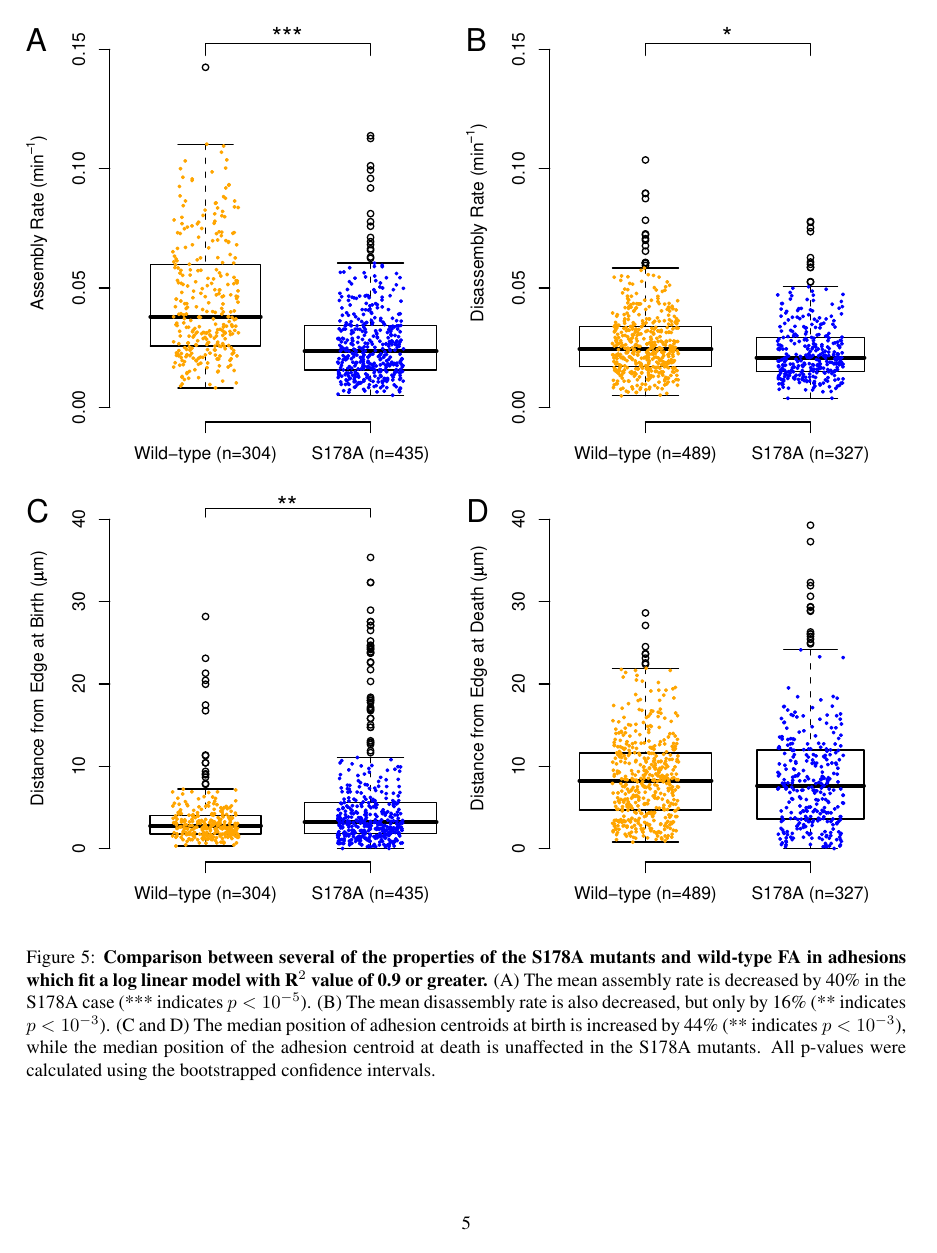
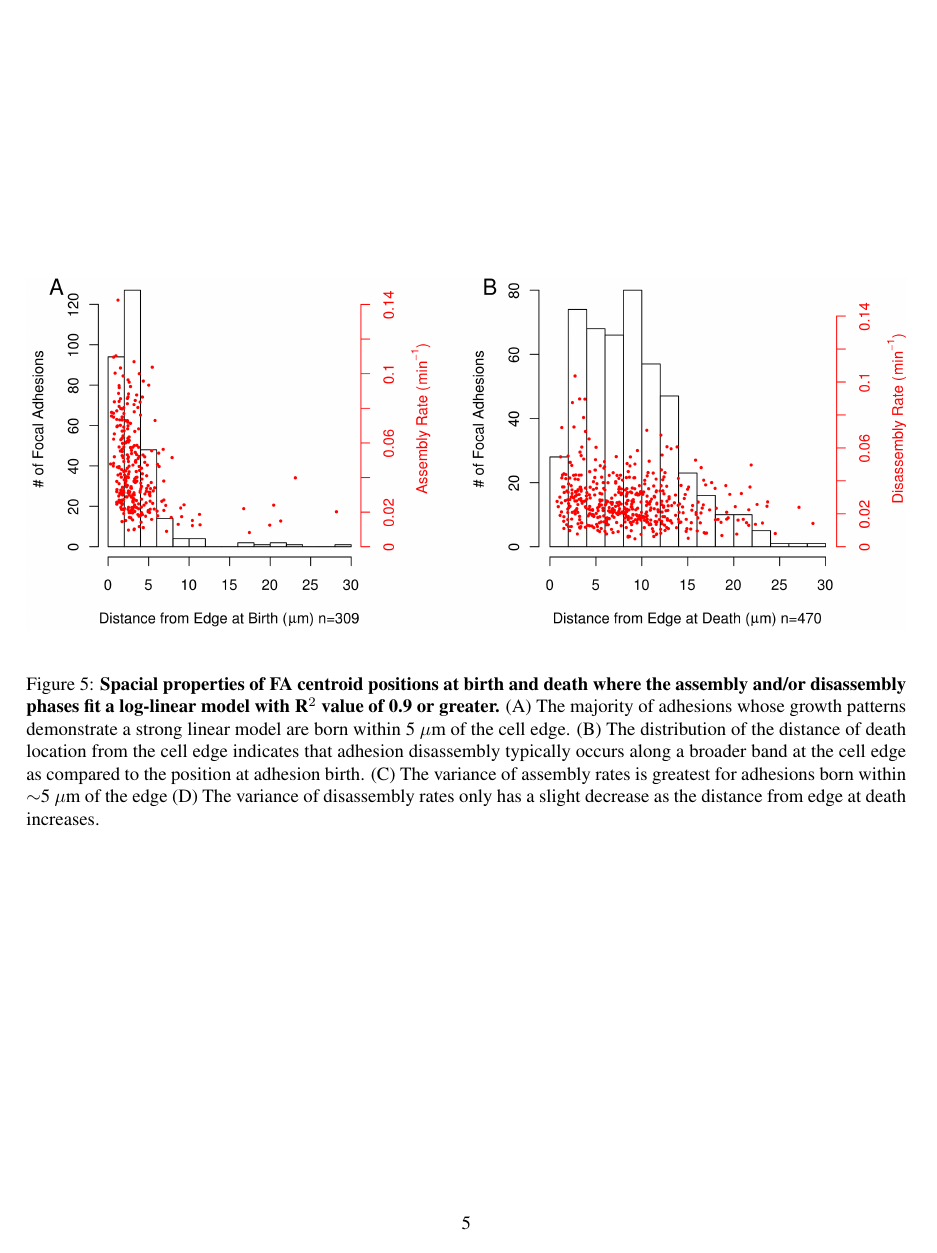
Before and after one commit to gomezlab/single_invado_analysis, a LaTeX document (doc/publication/paper/figures.tex, which reads doc/publication/paper/figure_code.tex): page 5 of 7 before the commit and page 5 of 8 after it. Compiled offline with pdfLaTeX.

Commit message:
figure_code.tex: 	-adding reference to alterative spacial figure
spatial_alt.png:
	-alternative spacial data figure with rates overlayed on histograms


git-svn-id: https://svn-rc.unc.edu/gomez_lab/invadopodia@4161 ca063d7d-9bfa-4cd9-82ec-4107ad7834e0

```diff
--- a/doc/publication/paper/figure_code.tex
+++ b/doc/publication/paper/figure_code.tex
@@ -89,3 +89,16 @@ edge at death increases.
 
 \begin{figure}[htbp]
 \begin{center}
+\includegraphics[width=\textwidth]{../figures/spatial/spatial_alt}
+\end{center}
+\caption{
+{\bf Spacial properties of FA centroid positions at birth and death where the
+assembly and/or disassembly phases fit a log-linear model with R$^2$ value of
+0.9 or greater.} (A) The majority of adhesions whose growth patterns demonstrate
+a strong linear model are born within 5 $\mu$m of the cell edge. (B) The
+distribution of the distance of death location from the cell edge indicates that
+adhesion disassembly typically occurs along a broader band at the cell edge as
+compared to the position at adhesion birth. (C) The variance of assembly rates
+is greatest for adhesions born within $\sim$5 $\mu$m of the edge (D) The
+variance of disassembly rates only has a slight decrease as the distance from
+edge at death increases.
```
Also changed, not shown: doc/publication/figures/spatial/spatial_alt.png (added), doc/publication/paper/figure_code.tex (6 more changed lines).
